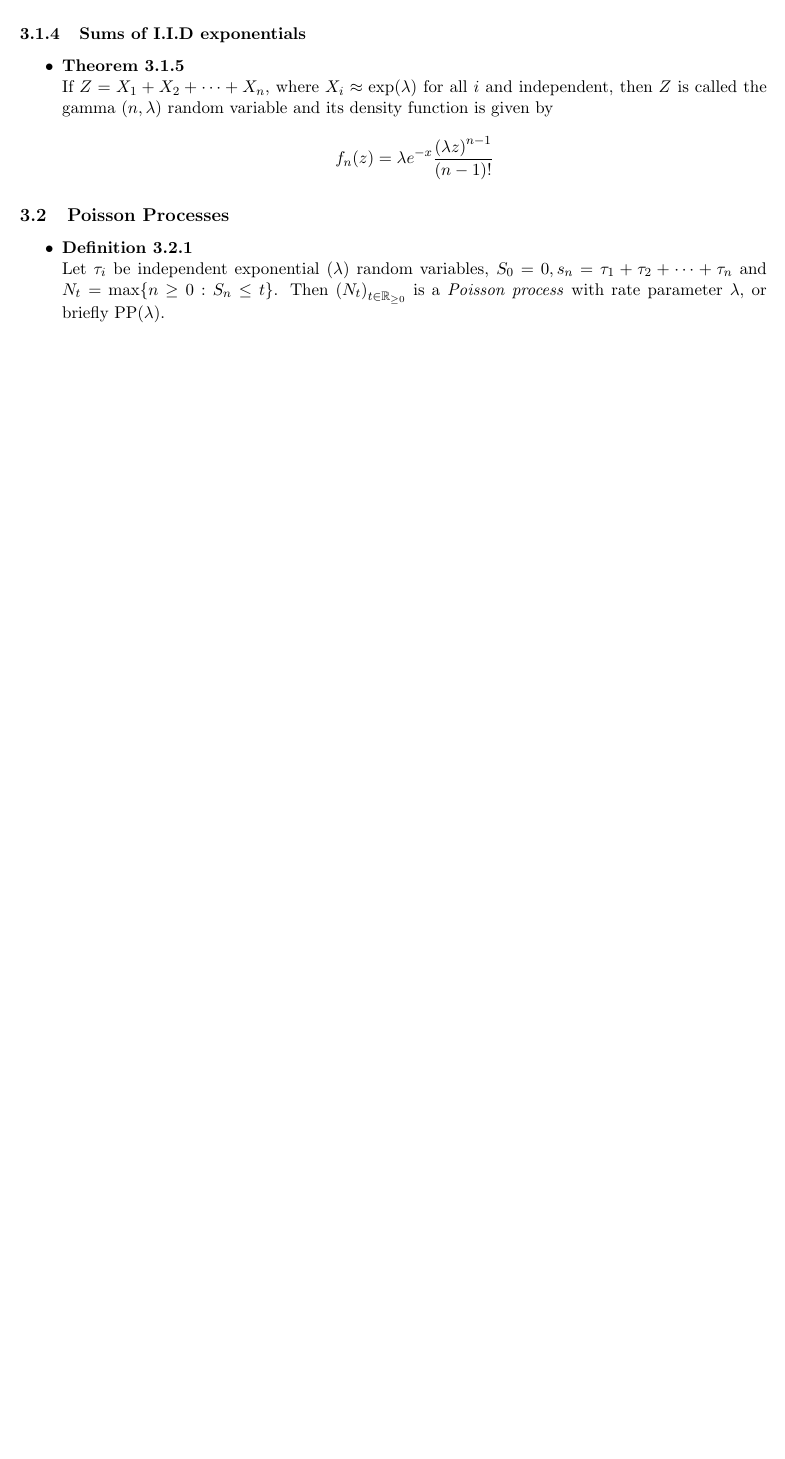
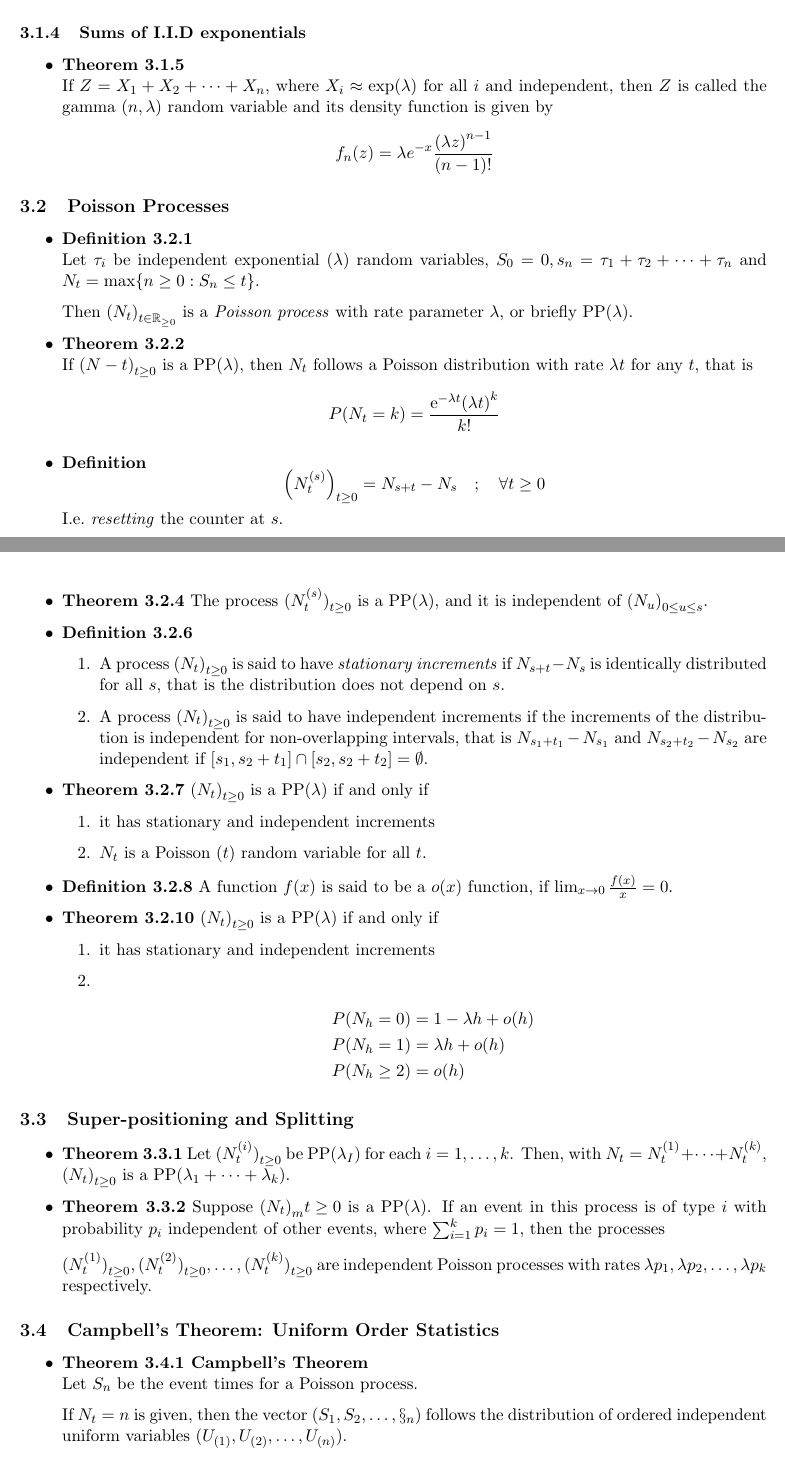
Before and after one commit to MadCommy/Stochastic, a LaTeX document (Notes.tex): part of page 8 of 8 before the commit and two parts of pages 8 and 9 of 10 after it, the two joined at a grey line, cut so that both start at the same text, the shorter picture padded with empty space. The pictures show the PDF file Notes.pdf that the author committed with the source.

Commit message:
add stuff on Poisson

```diff
--- a/Notes.tex
+++ b/Notes.tex
@@ -555,5 +563,55 @@ In this case the total final cost can be defined $\sum_{n=0}^\infty c(X_n)$.
         Let $\tau_i$ be independent exponential $(\lambda)$ random variables,
         $S_0 = 0, s_n = \tau_1 + \tau_2 + \cdots + \tau_n$ and
         $N_t = \text{max}\{n \geq 0 : S_n \leq t \}$.
+
         Then ${(N_t)}_{t \in \mathbb{R}_{\geq 0}}$ is a \emph{Poisson process} with rate parameter
         $\lambda$, or briefly PP$(\lambda)$.
+
+    \item \textbf{Theorem 3.2.2} \\
+        If ${(N-t)}_{t \geq 0}$ is a $\mathrm{PP}(\lambda)$,
+        then $N_t$ follows a Poisson distribution with rate $\lambda t$ for any $t$,
+        that is
+        \[
+            P(N_t = k) = \frac{\mathrm{e}^{-\lambda t} {(\lambda t)}^k}{k!}
+        \]
+
+    \item \textbf{Definition}
+        \[
+            {\left(N_t^{(s)}\right)}_{t\geq 0} = N_{s+t} - N_s \quad ; \quad \forall t \geq 0
+        \]
+        I.e.\ \emph{resetting} the counter at $s$.
+
+    \item \textbf{Theorem 3.2.4}
+        The process ${(N_t^{(s)})}_{t \geq 0}$ is a $\mathrm{PP}(\lambda)$,
+        and it is independent of ${(N_u)}_{0 \leq u \leq s}$.
+
+    \item \textbf{Definition 3.2.6}
+        \begin{enumerate}
+            \item A process ${(N_t)}_{t\geq 0}$ is said to have \emph{stationary increments}
+                if $N_{s+t} - N_s$ is identically distributed for all $s$,
+                that is the distribution does not depend on $s$.
+            \item A process ${(N_t)}_{t\geq 0}$ is said to have independent increments if the
+                increments of the distribution is independent for non-overlapping intervals,
+                that is $N_{s_1 + t_1} - N_{s_1}$ and $N_{s_2 + t_2} - N_{s_2}$
+                are independent if $[s_1,s_2 + t_1] \cap [s_2, s_2 + t_2] = \emptyset$.
+        \end{enumerate}
+
+    \item \textbf{Theorem 3.2.7}
+        ${(N_t)}_{t \geq 0}$ is a $\mathrm{PP}(\lambda)$ if and only if
+        \begin{enumerate}
+            \item it has stationary and independent increments
+            \item $N_t$ is a Poisson $(\lamda t)$ random variable for all $t$.
+        \end{enumerate}
+
+    \item \textbf{Definition 3.2.8}
+        A function $f(x)$ is said to be a $o(x)$ function, if
+        $\lim_{x \to 0} \frac{f(x)}{x} = 0$.
+
+    \item \textbf{Theorem 3.2.10}
+        ${(N_t)}_{t \geq 0}$ is a $\mathrm{PP}(\lambda)$ if and only if
+        \begin{enumerate}
+            \item it has stationary and independent increments
+            \item
+                \begin{align*}{}
+                    P(N_h = 0)    & = 1 - \lambda h + o(h) \\
+                    P(N_h = 1)    & = \lambda h + o(h) \\
@@ -561,0 +626,26 @@ In this case the total final cost can be defined $\sum_{n=0}^\infty c(X_n)$.
+\begin{itemize}
+    \item \textbf{Theorem 3.3.1}
+        Let ${(N_t^{(i)})}_{t\geq 0}$ be $\mathrm{PP}(\lambda _I)$ for each $i = 1, \ldots, k$.
+        Then, with $N_t = N_t^{(1)} + \cdots + N_t^{(k)}$, ${(N_t)}_{t\geq 0}$ is a
+        $\mathrm{PP}(\lambda_1 + \cdots + \lambda_k)$.
+
+    \item \textbf{Theorem 3.3.2}
+        Suppose ${(N_t)}_m{t \geq 0}$ is a $\mathrm{PP}(\lambda)$.
+        If an event in this process is of type $i$ with probability $p_i$
+        independent of other events, where $\sum_{i=1}^k p_i = 1$, then the processes
+
+        ${(N_t^{(1)})}_{t\geq 0}, {(N_t^{(2)})}_{t \geq 0}, \ldots, {(N_t^{(k)})}_{t \geq 0}$
+        are independent Poisson processes with rates $\lambda p_1, \lambda p_2, \ldots, \lambda p_k$
+        respectively.
+
+\end{itemize}
+
+\subsection{Campbell's Theorem: Uniform Order Statistics}
+
+\begin{itemize}
+    \item \textbf{Theorem 3.4.1 Campbell's Theorem} \\
+        Let $S_n$ be the event times for a Poisson process.
+
+        If $N_t = n$ is given, then the vector $(S_1, S_2, \ldots, \S_n)$
+        follows the distribution of ordered independent uniform variables
+        $(U_{(1)}, U_{(2)}, \ldots, U_{(n)})$.
@@ -561,0 +658,13 @@ In this case the total final cost can be defined $\sum_{n=0}^\infty c(X_n)$.
+\end{itemize}
+
+\subsection{Non-homogeneous Poisson Process}
+
+Having now relaxed the stationary assumption, $\lambda(t)$ depends on time.
+
+\begin{itemize}
+    \item \textbf{Definition 3.5.1}
+        A counting process ${(N_t)}_{t\geq 0}$ is a non-homogeneous Poisson process if
+        \begin{enumerate}
+            \item it has independent increments
+            \item
+                \begin{align*}{}
@@ -561,0 +681,7 @@ In this case the total final cost can be defined $\sum_{n=0}^\infty c(X_n)$.
+            \Lambda(t) = \int_0^t \lambda(u) \mathrm{d}u
+        \]
+        Then $N_t$ is a Poisson $\Lambda(t)$ random variable for any $t$.
+
+    \item \textbf{Corollary 3.5.3}
+        $N_t - N_s$ is a Poisson random variable with parameter
+        $\Lambda(t) - \Lambda(s) = \int_s^t \lambda(u) \mathrm{d}u$.
@@ -562 +693,14 @@ In this case the total final cost can be defined $\sum_{n=0}^\infty c(X_n)$.
+\end{itemize}
+
+\subsubsection{Event Times for Non-homogeneous PP}
+\begin{itemize}
+    \item \textbf{Theorem 3.5.6}
+        Let ${(N_t)}_{t \geq 0}$ be a non-homogeneous PP, then if $N_t = k$ is given, then
+        \[
+            (S_1, S_2, \ldots, S_k) \sim (U_{(1)}, U_{(2)}, \ldots, U_{(k)})
+        \]
+\end{itemize}
+
+\subsection{Compound Poisson Processes}
+
 \end{document}
```
Also changed, not shown: Notes.pdf, Notes.tex (49 more changed lines).
